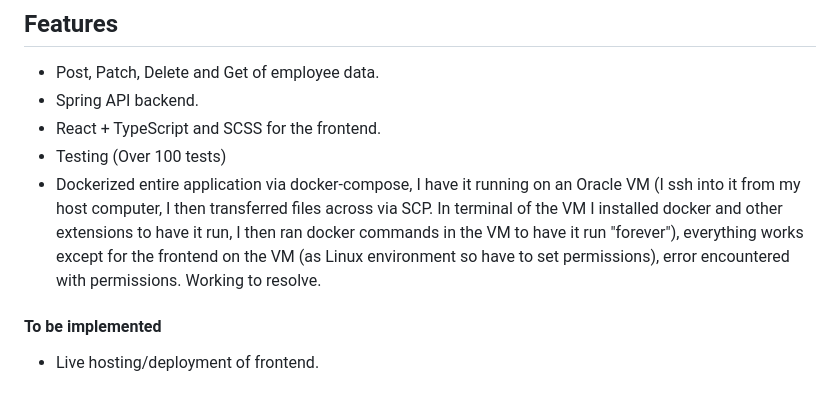
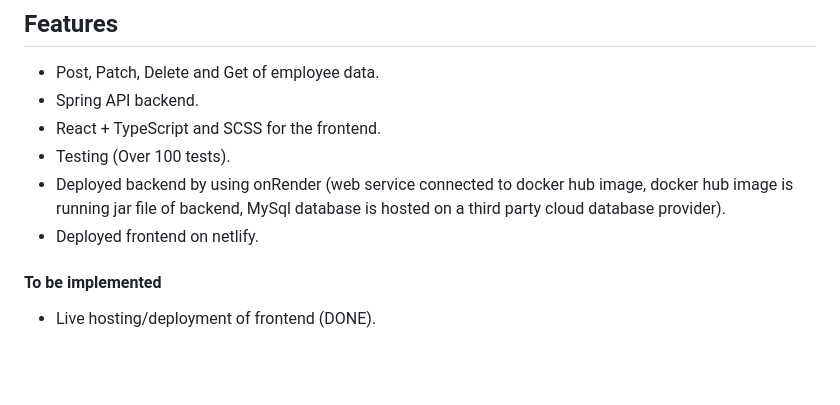
Before and after one commit to StanleyY7/employee-creator, a Markdown page: README.md, the part around the change. Rendered like a GitHub page; blank space fills up the shorter version.

```diff
--- a/README.md
+++ b/README.md
@@ -79,9 +79,10 @@ We were given design snippets (below) for the frontend with how we create/struct
 - Post, Patch, Delete and Get of employee data.
 - Spring API backend.
 - React + TypeScript and SCSS for the frontend.
-- Testing (Over 100 tests)
-- Dockerized entire application via docker-compose, I have it running on an Oracle VM (I ssh into it from my host computer, I then transferred files across via SCP. In terminal of the VM I installed docker and other extensions to have it run, I then ran docker commands in the VM to have it run "forever"), everything works except for the frontend on the VM (as Linux environment so have to set permissions), error encountered with permissions. Working to resolve.
+- Testing (Over 100 tests).
+- Deployed backend by using onRender (web service connected to docker hub image, docker hub image is running jar file of backend, MySql database is hosted on a third party cloud database provider).
+- Deployed frontend on netlify.
 
 #### To be implemented
 
-- Live hosting/deployment of frontend.
+- Live hosting/deployment of frontend (DONE).
```
